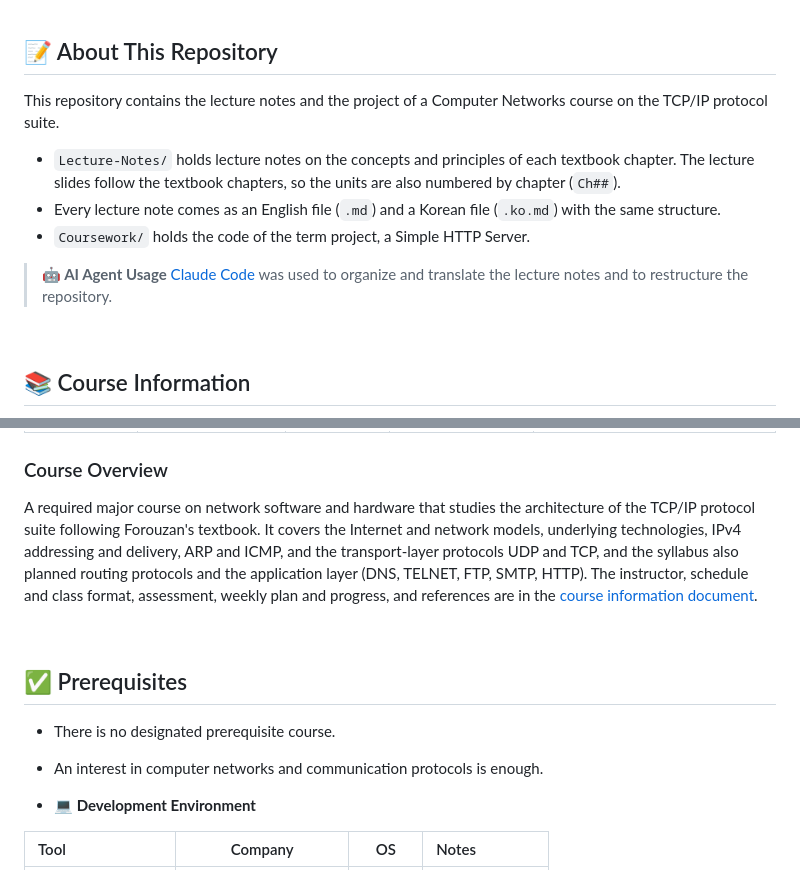
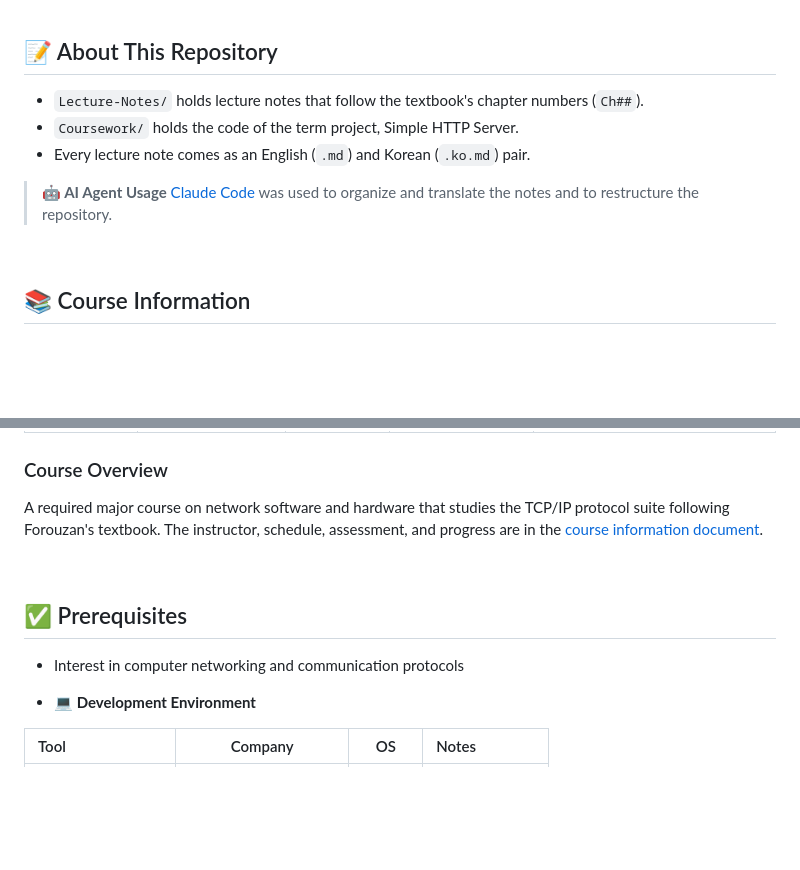
Before and after one commit to Choroning/25Spring_Computer-Networks, a Markdown page: README.md, 2 parts joined by grey strips. Drawn GitHub-style; blank space fills up the shorter version.

```diff
--- a/README.md
+++ b/README.md
@@ -22,14 +22,12 @@ This repository archives bilingual lecture notes and coursework for the Computer
 <br><a name="about-this-repository"></a>
 ## 📝 About This Repository
 
-This repository contains the lecture notes and the project of a Computer Networks course on the TCP/IP protocol suite.
-
-- `Lecture-Notes/` holds lecture notes on the concepts and principles of each textbook chapter. The lecture slides follow the textbook chapters, so the units are also numbered by chapter (`Ch##`).
-- Every lecture note comes as an English file (`.md`) and a Korean file (`.ko.md`) with the same structure.
-- `Coursework/` holds the code of the term project, a Simple HTTP Server.
+- `Lecture-Notes/` holds lecture notes that follow the textbook's chapter numbers (`Ch##`).
+- `Coursework/` holds the code of the term project, Simple HTTP Server.
+- Every lecture note comes as an English (`.md`) and Korean (`.ko.md`) pair.
 
 > **🤖 AI Agent Usage**
-> [Claude Code](https://claude.ai/download) was used to organize and translate the lecture notes and to restructure the repository.
+> [Claude Code](https://claude.ai/download) was used to organize and translate the notes and to restructure the repository.
 
 <br><a name="course-information"></a>
 ## 📚 Course Information
@@ -43,13 +41,12 @@ This repository contains the lecture notes and the project of a Computer Network
 
 ### Course Overview
 
-A required major course on network software and hardware that studies the architecture of the TCP/IP protocol suite following Forouzan's textbook. It covers the Internet and network models, underlying technologies, IPv4 addressing and delivery, ARP and ICMP, and the transport-layer protocols UDP and TCP, and the syllabus also planned routing protocols and the application layer (DNS, TELNET, FTP, SMTP, HTTP). The instructor, schedule and class format, assessment, weekly plan and progress, and references are in the [course information document](Course-Information.md).
+A required major course on network software and hardware that studies the TCP/IP protocol suite following Forouzan's textbook. The instructor, schedule, assessment, and progress are in the [course information document](Course-Information.md).
 
 <br><a name="prerequisites"></a>
 ## ✅ Prerequisites
 
-- There is no designated prerequisite course.
-- An interest in computer networks and communication protocols is enough.
+- Interest in computer networking and communication protocols
 
 - **💻 Development Environment**
 
```
Also changed, not shown: README.ko.md (+5 -8 lines).
